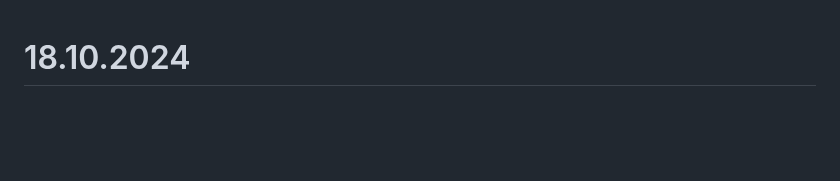
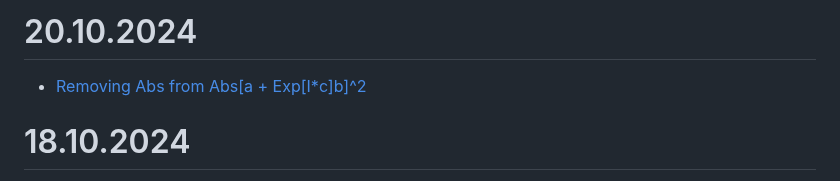
Before and after one commit to iMissile/Self.Writing, a Markdown page: Notes/DS_Wolfram.md, the part around the change. Drawn GitHub-style; blank space fills up the shorter version.

Commit message:
[wip] новые ссылки

```diff
--- a/Notes/DS_Wolfram.md
+++ b/Notes/DS_Wolfram.md
@@ -1,3 +1,6 @@
+# 20.10.2024
+- [Removing Abs from Abs\[a + Exp\[I*c\]b\]^2](https://mathematica.stackexchange.com/questions/31485/removing-abs-from-absa-expicb2)
+
 # 18.10.2024
 - [How to do substitution of a function in mathematica](https://stackoverflow.com/questions/4975136/how-to-do-substitution-of-a-function-in-mathematica)
 I have the expression `D[f[x, y], x]`, and I want to substitute `f[x,y]` with `x*y`
```
